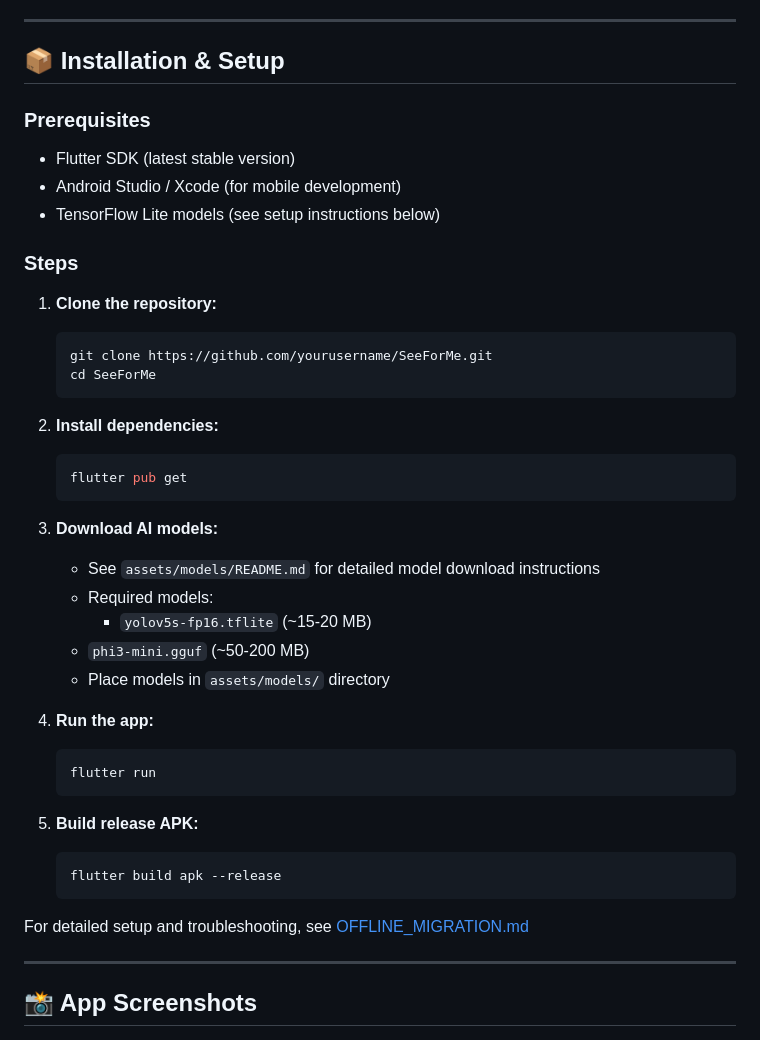
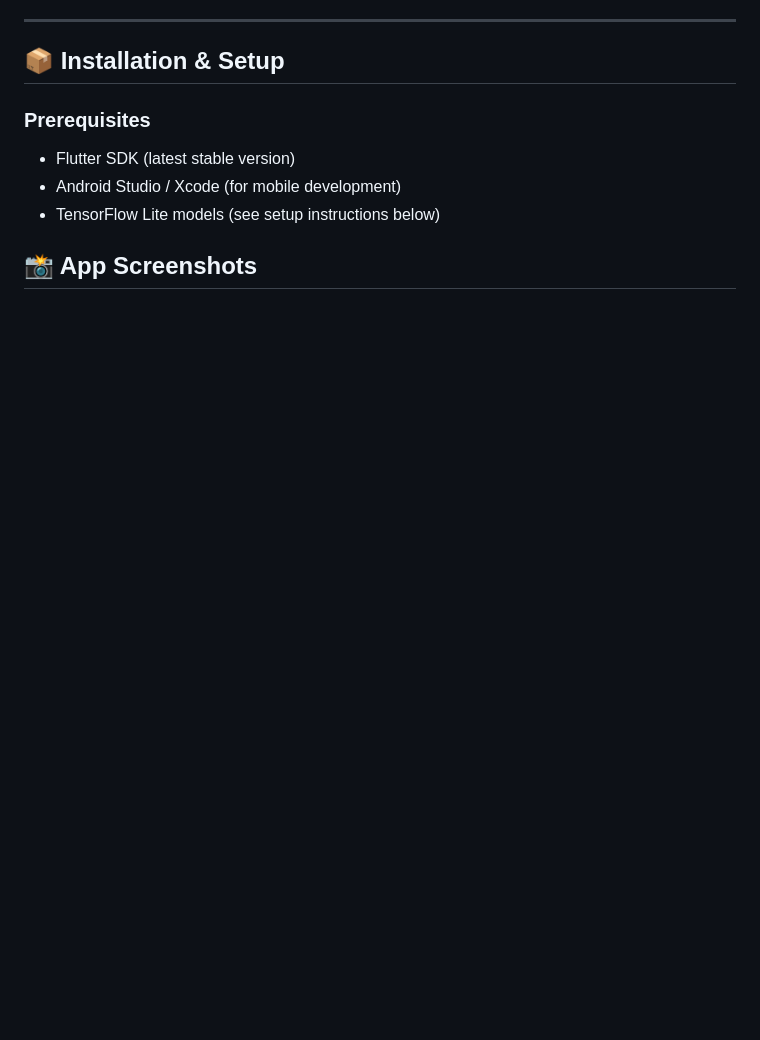
Before and after one commit to Tushar-Surti/SeeForMe, a Markdown page: README.md, the part around the change. Rendered like a GitHub page; blank space fills up the shorter version.

````diff
--- a/README.md
+++ b/README.md
@@ -96,39 +96,6 @@ Text-to-Speech (Multi-language)
 - Android Studio / Xcode (for mobile development)
 - TensorFlow Lite models (see setup instructions below)
 
-### Steps
-
-1. **Clone the repository:**
-   ```bash
-   git clone https://github.com/yourusername/SeeForMe.git
-   cd SeeForMe
-   ```
-
-2. **Install dependencies:**
-   ```bash
-   flutter pub get
-   ```
-
-3. **Download AI models:**
-   - See `assets/models/README.md` for detailed model download instructions
-   - Required models:
-     - `yolov5s-fp16.tflite` (~15-20 MB)
-    - `phi3-mini.gguf` (~50-200 MB)
-   - Place models in `assets/models/` directory
-
-4. **Run the app:**
-   ```bash
-   flutter run
-   ```
-
-5. **Build release APK:**
-   ```bash
-   flutter build apk --release
-   ```
-
-For detailed setup and troubleshooting, see [OFFLINE_MIGRATION.md](OFFLINE_MIGRATION.md)
-
----
 
 ## 📸 App Screenshots
 
````
